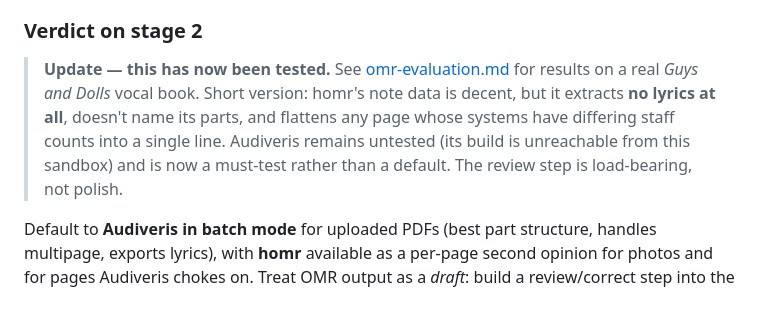
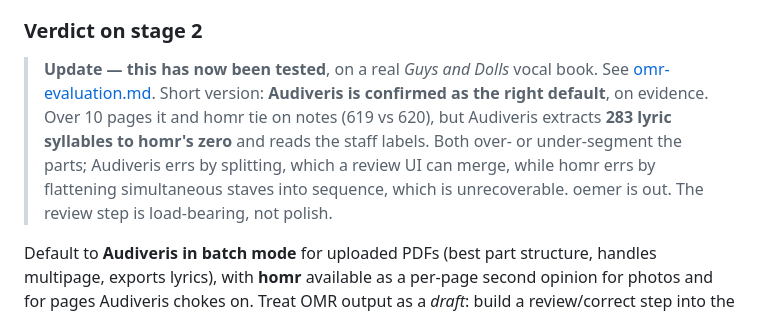
Before and after one commit to terryspitz/rehearse-the-show, a Markdown page: docs/research-libraries.md, the part around the change. Rendered like a GitHub page.

```diff
--- a/docs/research-libraries.md
+++ b/docs/research-libraries.md
@@ -165,13 +165,14 @@ thing that kills the product, buying it is a legitimate answer.
 
 ### Verdict on stage 2
 
-> **Update — this has now been tested.** See
-> [omr-evaluation.md](omr-evaluation.md) for results on a real *Guys and Dolls*
-> vocal book. Short version: homr's note data is decent, but it extracts **no
-> lyrics at all**, doesn't name its parts, and flattens any page whose systems
-> have differing staff counts into a single line. Audiveris remains untested
-> (its build is unreachable from this sandbox) and is now a must-test rather
-> than a default. The review step is load-bearing, not polish.
+> **Update — this has now been tested**, on a real *Guys and Dolls* vocal book.
+> See [omr-evaluation.md](omr-evaluation.md). Short version: **Audiveris is
+> confirmed as the right default**, on evidence. Over 10 pages it and homr tie
+> on notes (619 vs 620), but Audiveris extracts **283 lyric syllables to homr's
+> zero** and reads the staff labels. Both over- or under-segment the parts;
+> Audiveris errs by splitting, which a review UI can merge, while homr errs by
+> flattening simultaneous staves into sequence, which is unrecoverable. oemer is
+> out. The review step is load-bearing, not polish.
 
 Default to **Audiveris in batch mode** for uploaded PDFs (best part structure,
 handles multipage, exports lyrics), with **homr** available as a per-page second
```
Also changed, not shown: docs/omr-evaluation.md (+26 -1 lines).
